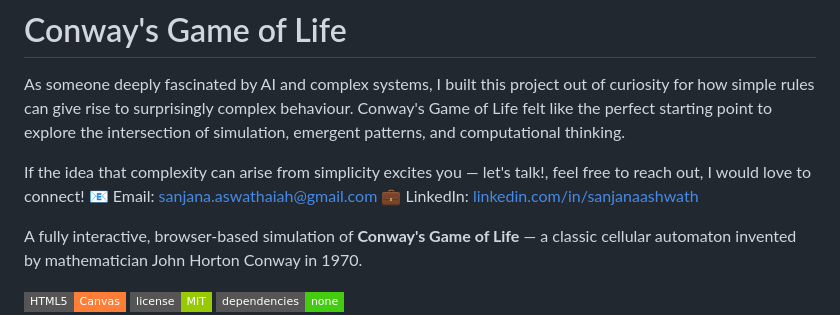
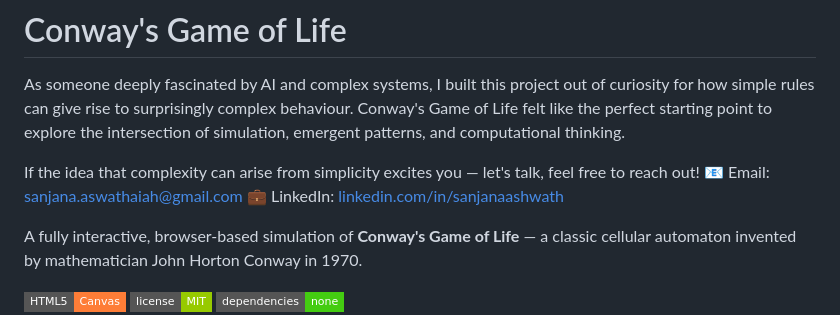
Before and after one commit to sanjanaashwath/Cellular-Automata, a Markdown page: README.md, the part around the change. GitHub-like rendering; badges without logos.

```diff
--- a/README.md
+++ b/README.md
@@ -2,7 +2,7 @@
 
 As someone deeply fascinated by AI and complex systems, I built this project out of curiosity for how simple rules can give rise to surprisingly complex behaviour. Conway's Game of Life felt like the perfect starting point to explore the intersection of simulation, emergent patterns, and computational thinking.
 
-If the idea that complexity can arise from simplicity excites you — let's talk!, feel free to reach out, I would love to connect! 📧 Email: sanjana.aswathaiah@gmail.com
+If the idea that complexity can arise from simplicity excites you — let's talk, feel free to reach out! 📧 Email: sanjana.aswathaiah@gmail.com
 💼 LinkedIn: [linkedin.com/in/sanjanaashwath](https://www.linkedin.com/in/sanjana-aswathaiah/)
 
 
```
